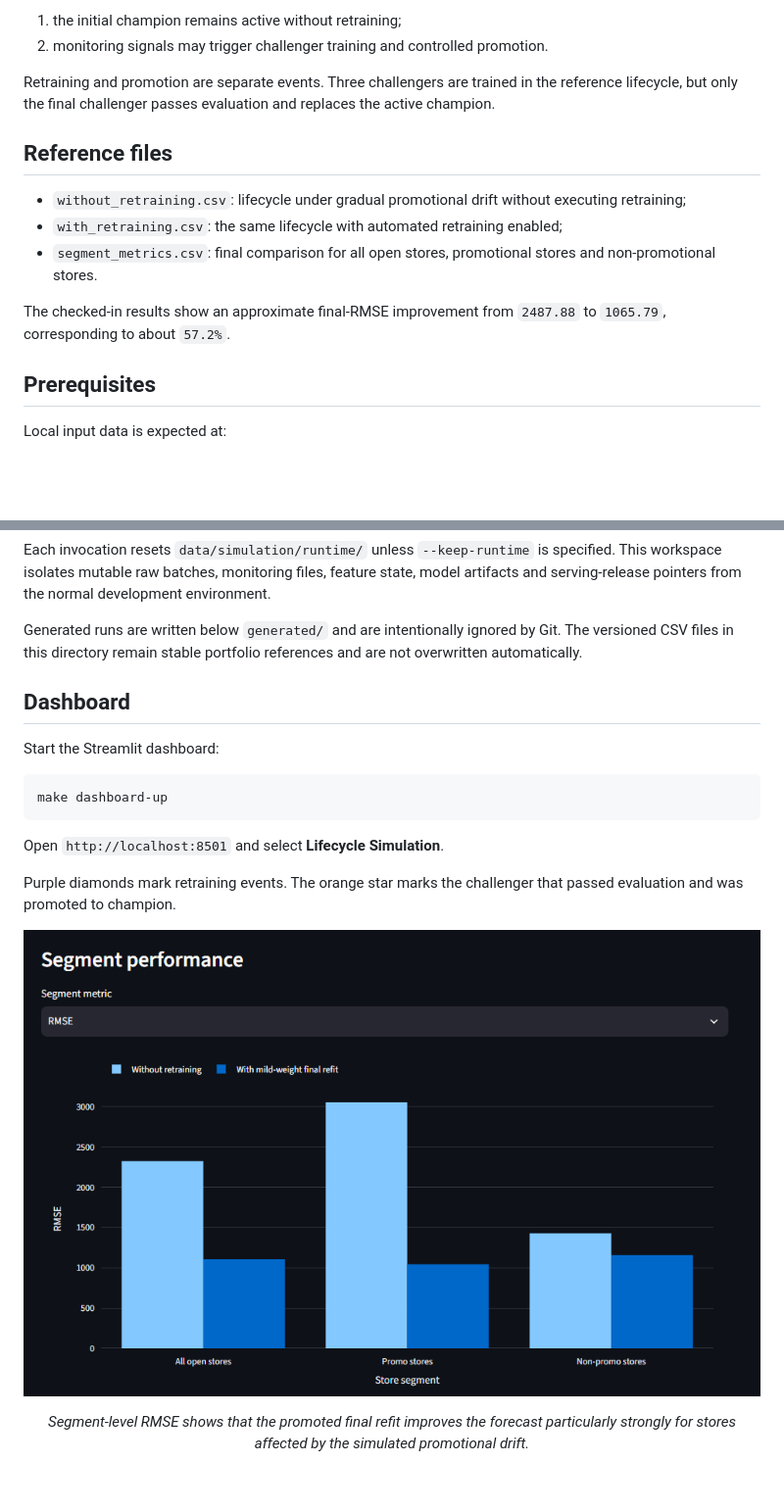
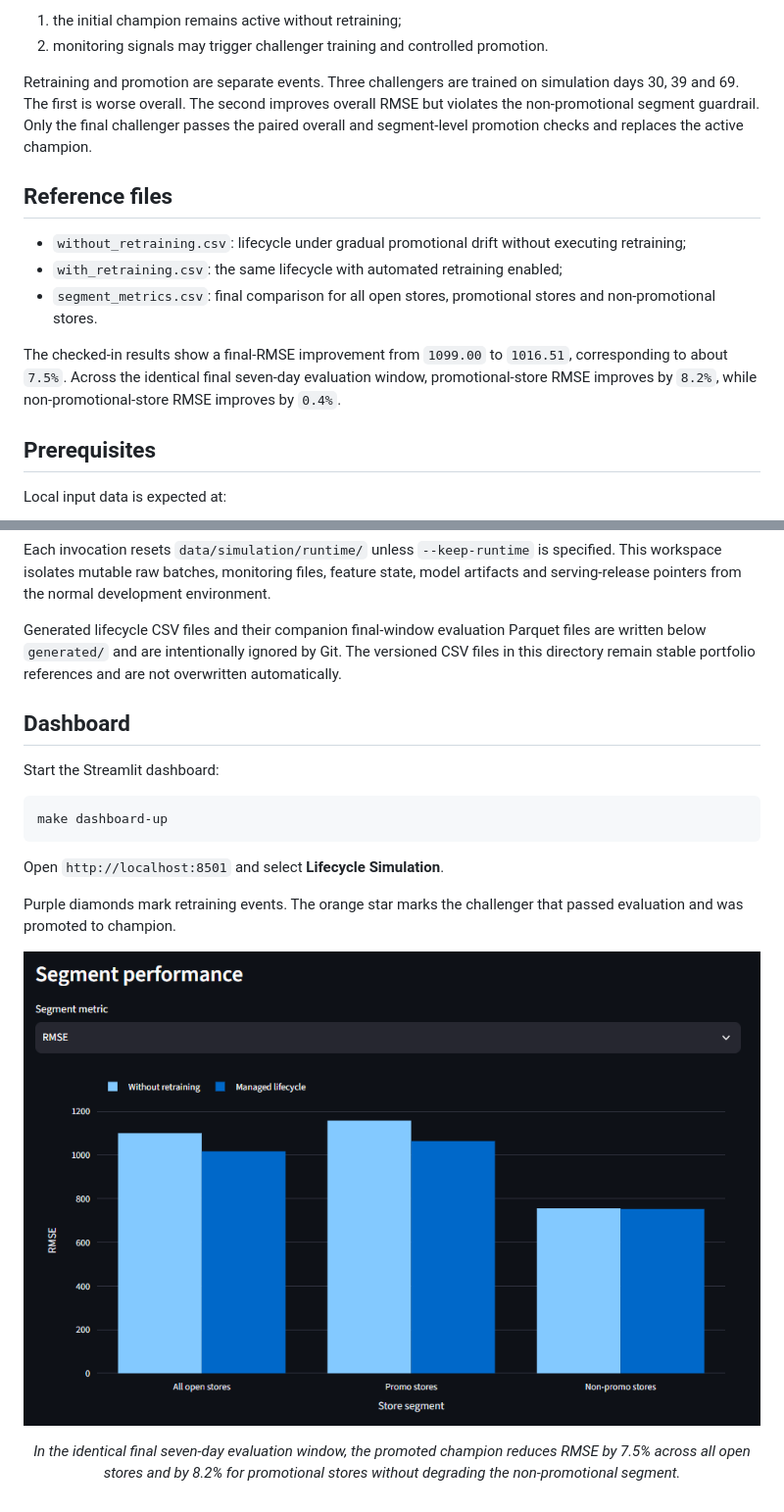
Before and after one commit to SL14-SL/mlops-sales-forecasting, a Markdown page: examples/lifecycle_simulation/README.md, 2 parts joined by grey strips. Shown at 98% size. GitHub-like rendering; pictures changed too: docs/images/lifecycle-segment-performance.png; blank space fills up the shorter version.

Commit message:
docs: refresh lifecycle simulation evidence

```diff
--- a/examples/lifecycle_simulation/README.md
+++ b/examples/lifecycle_simulation/README.md
@@ -22,8 +22,10 @@ Two otherwise matching lifecycles are compared:
    promotion.
 
 Retraining and promotion are separate events. Three challengers are trained
-in the reference lifecycle, but only the final challenger passes evaluation
-and replaces the active champion.
+on simulation days 30, 39 and 69. The first is worse overall. The second
+improves overall RMSE but violates the non-promotional segment guardrail.
+Only the final challenger passes the paired overall and segment-level
+promotion checks and replaces the active champion.
 
 ## Reference files
 
@@ -33,8 +35,10 @@ and replaces the active champion.
 - `segment_metrics.csv`: final comparison for all open stores, promotional
   stores and non-promotional stores.
 
-The checked-in results show an approximate final-RMSE improvement from
-`2487.88` to `1065.79`, corresponding to about `57.2%`.
+The checked-in results show a final-RMSE improvement from `1099.00` to
+`1016.51`, corresponding to about `7.5%`. Across the identical final
+seven-day evaluation window, promotional-store RMSE improves by `8.2%`,
+while non-promotional-store RMSE improves by `0.4%`.
 
 ## Prerequisites
 
@@ -98,8 +102,9 @@ specified. This workspace isolates mutable raw batches, monitoring files,
 feature state, model artifacts and serving-release pointers from the normal
 development environment.
 
-Generated runs are written below `generated/` and are intentionally ignored
-by Git. The versioned CSV files in this directory remain stable portfolio
+Generated lifecycle CSV files and their companion final-window evaluation
+Parquet files are written below `generated/` and are intentionally ignored by
+Git. The versioned CSV files in this directory remain stable portfolio
 references and are not overwritten automatically.
 
 ## Dashboard
@@ -125,8 +130,8 @@ that passed evaluation and was promoted to champion.
 
 <p align="center">
   <em>
-    Segment-level RMSE shows that the promoted final refit improves the
-    forecast particularly strongly for stores affected by the simulated
-    promotional drift.
+    In the identical final seven-day evaluation window, the promoted champion
+    reduces RMSE by 7.5% across all open stores and by 8.2% for promotional
+    stores without degrading the non-promotional segment.
   </em>
 </p>
```
Also changed, not shown: README.md (+14 -8 lines), docs/images/lifecycle-simulation.png, 3 other files.
